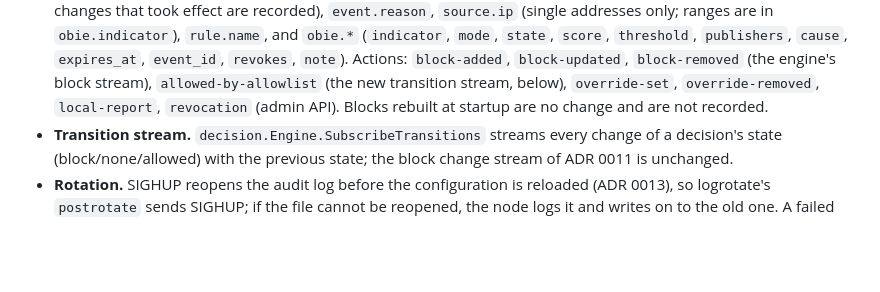
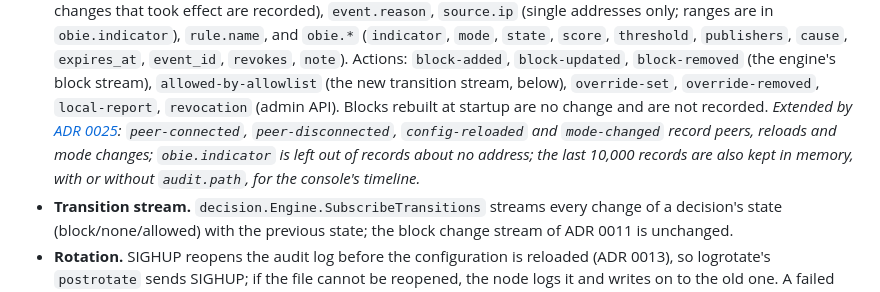
Before and after one commit to MNCloudwerksTechnology/OBIE-Open-Ban-Intelligence-Exchange, a Markdown page: documentation/adr/0015-metrics-and-audit-log.md, the part around the change. Rendered like a GitHub page; blank space fills up the shorter version.

Commit message:
docs(adr): design of WP-1688 (ADR 0025 console activity timeline)
Co-Authored-By: Claude Opus 5.5 (1M context) <noreply@anthropic.com>

```diff
--- a/documentation/adr/0015-metrics-and-audit-log.md
+++ b/documentation/adr/0015-metrics-and-audit-log.md
@@ -61,6 +61,12 @@ per-package metrics (`obie_store_events_total`, `obie_enforce_*`), and
   (the new transition stream, below), `override-set`, `override-removed`,
   `local-report`, `revocation` (admin API). Blocks rebuilt at startup are
   no change and are not recorded.
+  *Extended by [ADR 0025](0025-console-activity-timeline.md):
+  `peer-connected`, `peer-disconnected`, `config-reloaded` and
+  `mode-changed` record peers, reloads and mode changes; `obie.indicator` is
+  left out of records about no address; the last 10,000 records are also
+  kept in memory, with or without `audit.path`, for the console's
+  timeline.*
 - **Transition stream.** `decision.Engine.SubscribeTransitions` streams every
   change of a decision's state (block/none/allowed) with the previous state;
   the block change stream of ADR 0011 is unchanged.
```
Also changed, not shown: documentation/adr/0025-console-activity-timeline.md (added, +147 -0 lines).
